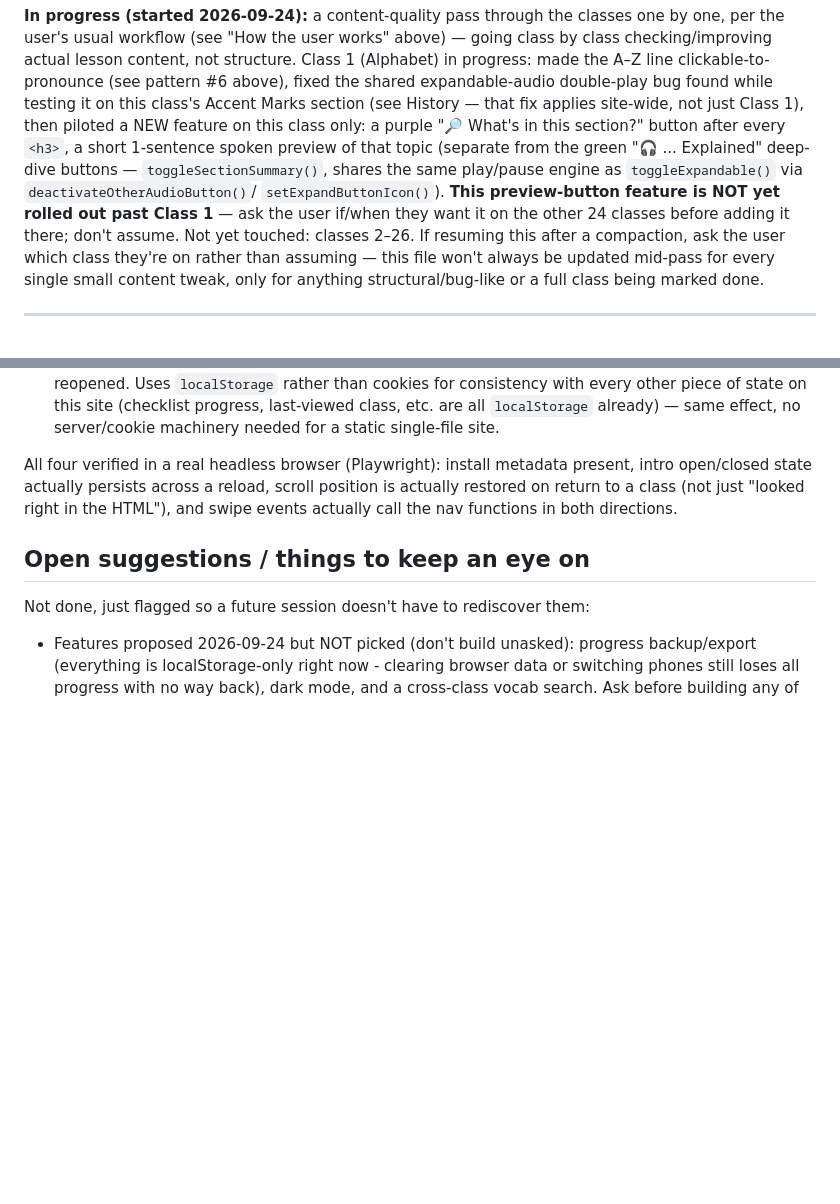
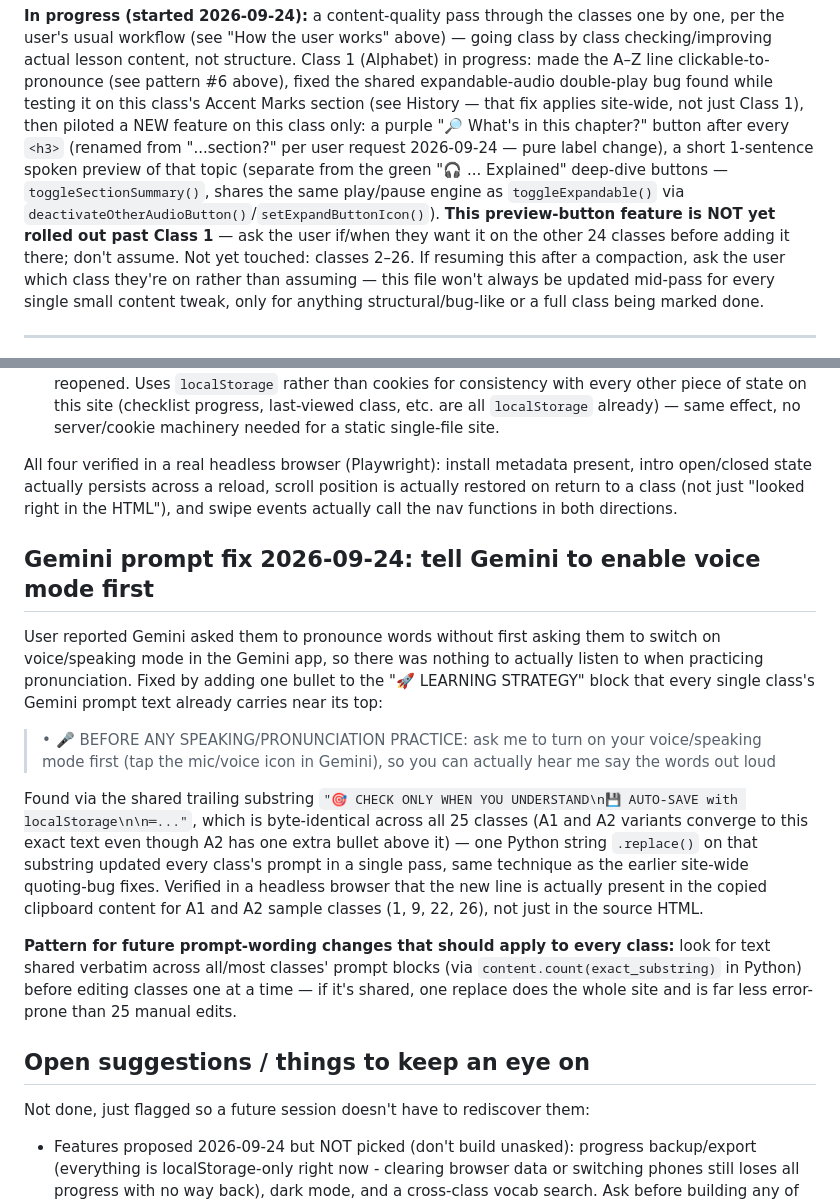
Before and after one commit to Aswinksanthosh/French-Notes, a Markdown page: context.md, 2 parts joined by grey strips. Rendered like a GitHub page; blank space fills up the shorter version.

Commit message:
Log Gemini voice-mode fix and button rename in context.md
Co-Authored-By: Claude Sonnet 5 <noreply@anthropic.com>
Claude-Session: https://claude.ai/code/session_01XgVMP6uH9fUWP8QAoukBuQ

```diff
--- a/context.md
+++ b/context.md
@@ -188,12 +188,14 @@ clickable-to-pronounce (see pattern #6 above), fixed the shared
 expandable-audio double-play bug found while testing it on this class's
 Accent Marks section (see History — that fix applies site-wide, not just
 Class 1), then piloted a NEW feature on this class only: a purple
-"🔎 What's in this section?" button after every `<h3>`, a short 1-sentence
-spoken preview of that topic (separate from the green "🎧 ... Explained"
-deep-dive buttons — `toggleSectionSummary()`, shares the same play/pause
-engine as `toggleExpandable()` via `deactivateOtherAudioButton()`/
-`setExpandButtonIcon()`). **This preview-button feature is NOT yet rolled
-out past Class 1** — ask the user if/when they want it on the other 24
+"🔎 What's in this chapter?" button after every `<h3>` (renamed from
+"...section?" per user request 2026-09-24 — pure label change), a short
+1-sentence spoken preview of that topic (separate from the green
+"🎧 ... Explained" deep-dive buttons — `toggleSectionSummary()`, shares
+the same play/pause engine as `toggleExpandable()` via
+`deactivateOtherAudioButton()`/`setExpandButtonIcon()`). **This
+preview-button feature is NOT yet rolled out past Class 1** — ask the
+user if/when they want it on the other 24
 classes before adding it there; don't assume. Not yet touched: classes
 2–26. If resuming this after a compaction, ask the user which
 class they're on rather than assuming — this file won't always be updated
@@ -358,6 +360,34 @@ reload, scroll position is actually restored on return to a class (not
 just "looked right in the HTML"), and swipe events actually call the nav
 functions in both directions.
 
+## Gemini prompt fix 2026-09-24: tell Gemini to enable voice mode first
+
+User reported Gemini asked them to pronounce words without first asking
+them to switch on voice/speaking mode in the Gemini app, so there was
+nothing to actually listen to when practicing pronunciation. Fixed by
+adding one bullet to the "🚀 LEARNING STRATEGY" block that every single
+class's Gemini prompt text already carries near its top:
+
+> • 🎤 BEFORE ANY SPEAKING/PRONUNCIATION PRACTICE: ask me to turn on your
+> voice/speaking mode first (tap the mic/voice icon in Gemini), so you
+> can actually hear me say the words out loud
+
+Found via the shared trailing substring `"🎯 CHECK ONLY WHEN YOU
+UNDERSTAND\n💾 AUTO-SAVE with localStorage\n\n═..."`, which is byte-identical
+across all 25 classes (A1 and A2 variants converge to this exact text
+even though A2 has one extra bullet above it) — one Python string
+`.replace()` on that substring updated every class's prompt in a single
+pass, same technique as the earlier site-wide quoting-bug fixes. Verified
+in a headless browser that the new line is actually present in the
+copied clipboard content for A1 and A2 sample classes (1, 9, 22, 26), not
+just in the source HTML.
+
+**Pattern for future prompt-wording changes that should apply to every
+class:** look for text shared verbatim across all/most classes' prompt
+blocks (via `content.count(exact_substring)` in Python) before editing
+classes one at a time — if it's shared, one replace does the whole site
+and is far less error-prone than 25 manual edits.
+
 ## Open suggestions / things to keep an eye on
 
 Not done, just flagged so a future session doesn't have to rediscover them:
```
